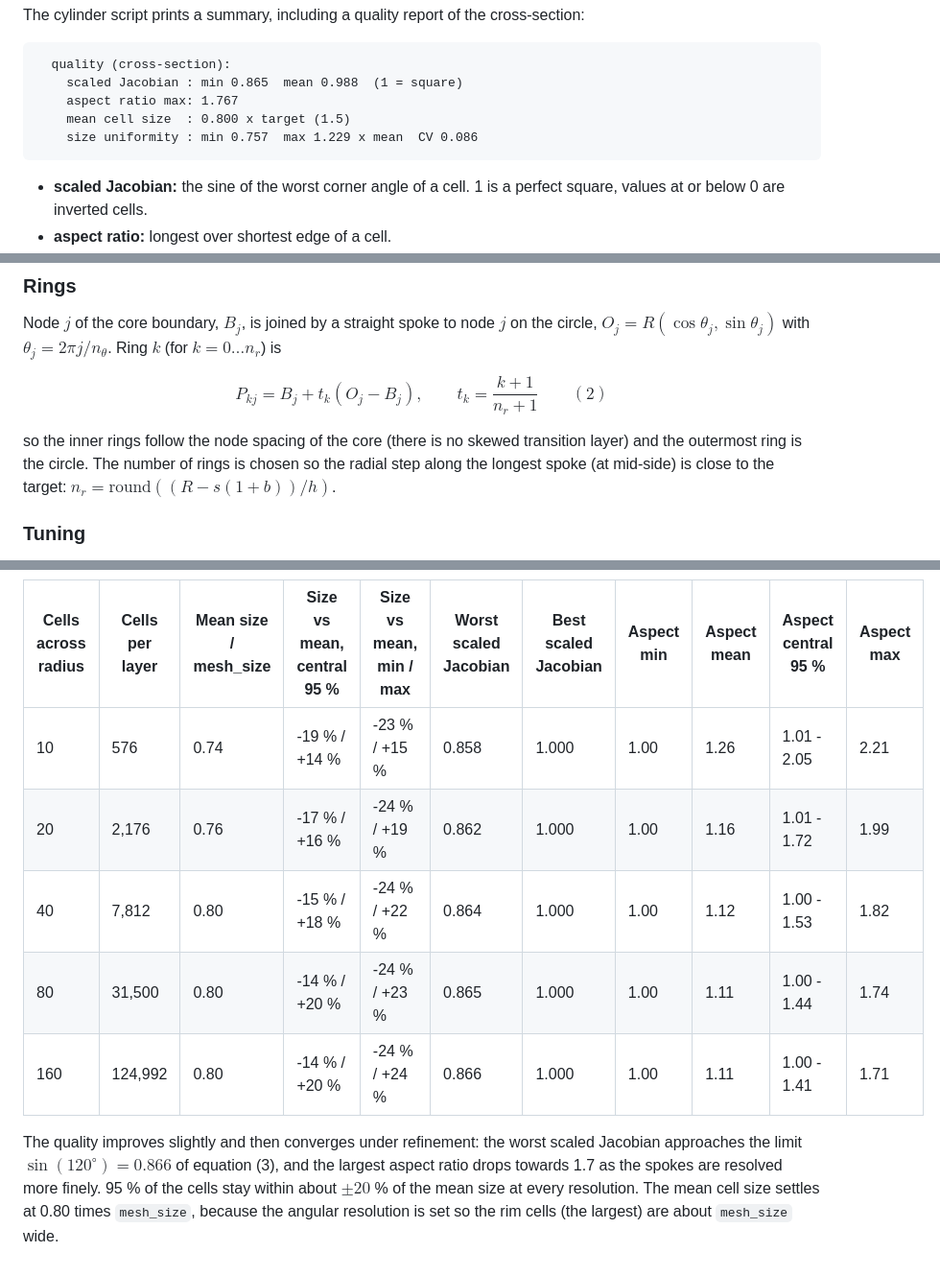
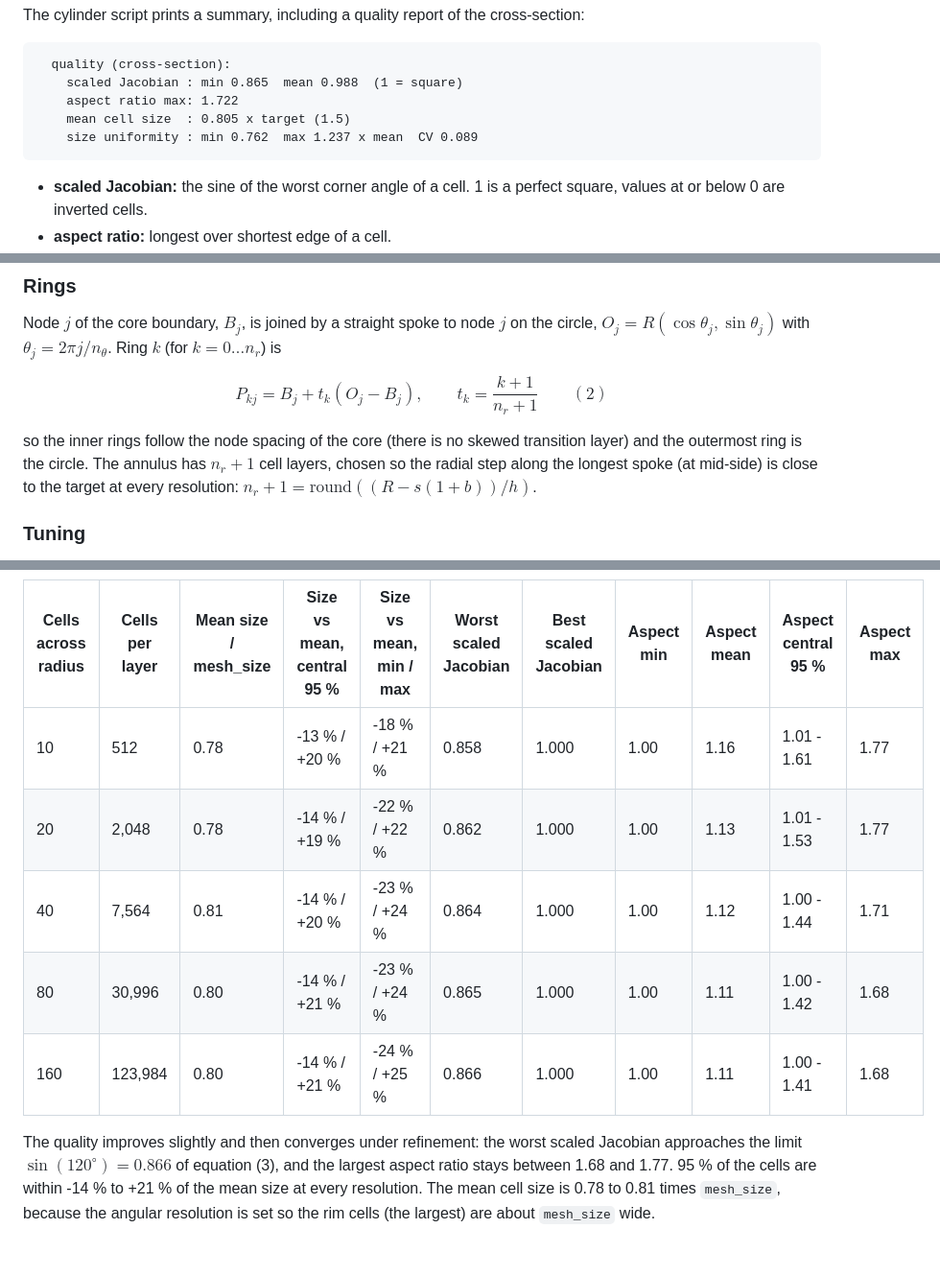
Before and after one commit to m-aarab/ModularHexMesh, a Markdown page: README.md, 3 parts joined by grey strips. Shown at 96% size. Rendered like a GitHub page.

Commit message:
Docs: regenerate figure, refinement table and numbers for the layer fix
Radial layers formula n_r + 1 = round((R - s(1+b))/h); max aspect ratio is
now 1.68-1.77 at every resolution (was 1.71-2.21).

Co-Authored-By: Claude Opus 5.5 <noreply@anthropic.com>

````diff
--- a/README.md
+++ b/README.md
@@ -30,9 +30,9 @@ The cylinder script prints a summary, including a quality report of the cross-se
 ```
   quality (cross-section):
     scaled Jacobian : min 0.865  mean 0.988  (1 = square)
-    aspect ratio max: 1.767
-    mean cell size  : 0.800 x target (1.5)
-    size uniformity : min 0.757  max 1.229 x mean  CV 0.086
+    aspect ratio max: 1.722
+    mean cell size  : 0.805 x target (1.5)
+    size uniformity : min 0.762  max 1.237 x mean  CV 0.089
 ```
 
 - **scaled Jacobian:** the sine of the worst corner angle of a cell. 1 is a perfect square, values at or below 0 are inverted cells.
@@ -160,9 +160,10 @@ on the circle, $O_j = R(\cos \theta_j, \sin \theta_j)$ with $\theta_j = 2 \pi j
 $$P_{k j} = B_j + t_k (O_j - B_j), \qquad t_k = \frac{k + 1}{n_r + 1} \qquad (2)$$
 
 so the inner rings follow the node spacing of the core (there is no skewed
-transition layer) and the outermost ring is the circle. The number of rings is
-chosen so the radial step along the longest spoke (at mid-side) is close to the target:
-$n_r = \mathrm{round}((R - s(1 + b)) / h)$.
+transition layer) and the outermost ring is the circle. The annulus has
+$n_r + 1$ cell layers, chosen so the radial step along the longest spoke (at
+mid-side) is close to the target at every resolution:
+$n_r + 1 = \mathrm{round}((R - s(1 + b)) / h)$.
 
 ### Tuning
 
@@ -210,15 +211,15 @@ root of the cell area, given relative to the mean cell size.
 
 | Cells across radius | Cells per layer | Mean size / mesh_size | Size vs mean, central 95 % | Size vs mean, min / max | Worst scaled Jacobian | Best scaled Jacobian | Aspect min | Aspect mean | Aspect central 95 % | Aspect max |
 |---|---|---|---|---|---|---|---|---|---|---|
-| 10 | 576 | 0.74 | -19 % / +14 % | -23 % / +15 % | 0.858 | 1.000 | 1.00 | 1.26 | 1.01 - 2.05 | 2.21 |
-| 20 | 2,176 | 0.76 | -17 % / +16 % | -24 % / +19 % | 0.862 | 1.000 | 1.00 | 1.16 | 1.01 - 1.72 | 1.99 |
-| 40 | 7,812 | 0.80 | -15 % / +18 % | -24 % / +22 % | 0.864 | 1.000 | 1.00 | 1.12 | 1.00 - 1.53 | 1.82 |
-| 80 | 31,500 | 0.80 | -14 % / +20 % | -24 % / +23 % | 0.865 | 1.000 | 1.00 | 1.11 | 1.00 - 1.44 | 1.74 |
-| 160 | 124,992 | 0.80 | -14 % / +20 % | -24 % / +24 % | 0.866 | 1.000 | 1.00 | 1.11 | 1.00 - 1.41 | 1.71 |
+| 10 | 512 | 0.78 | -13 % / +20 % | -18 % / +21 % | 0.858 | 1.000 | 1.00 | 1.16 | 1.01 - 1.61 | 1.77 |
+| 20 | 2,048 | 0.78 | -14 % / +19 % | -22 % / +22 % | 0.862 | 1.000 | 1.00 | 1.13 | 1.01 - 1.53 | 1.77 |
+| 40 | 7,564 | 0.81 | -14 % / +20 % | -23 % / +24 % | 0.864 | 1.000 | 1.00 | 1.12 | 1.00 - 1.44 | 1.71 |
+| 80 | 30,996 | 0.80 | -14 % / +21 % | -23 % / +24 % | 0.865 | 1.000 | 1.00 | 1.11 | 1.00 - 1.42 | 1.68 |
+| 160 | 123,984 | 0.80 | -14 % / +21 % | -24 % / +25 % | 0.866 | 1.000 | 1.00 | 1.11 | 1.00 - 1.41 | 1.68 |
 
 The quality improves slightly and then converges under refinement: the worst scaled Jacobian
 approaches the limit $\sin(120^\circ) = 0.866$ of equation (3), and the largest
-aspect ratio drops towards 1.7 as the spokes are resolved more finely. 95 % of
-the cells stay within about $\pm 20$ % of the mean size at every resolution.
-The mean cell size settles at 0.80 times `mesh_size`, because the angular
-resolution is set so the rim cells (the largest) are about `mesh_size` wide.
+aspect ratio stays between 1.68 and 1.77. 95 % of the cells are within -14 % to
++21 % of the mean size at every resolution. The mean cell size is 0.78 to 0.81
+times `mesh_size`, because the angular resolution is set so the rim cells (the
+largest) are about `mesh_size` wide.
````
Also changed, not shown: other parts of README.md (+1 -1 lines), docs/cross_section.png, 1 other file.
